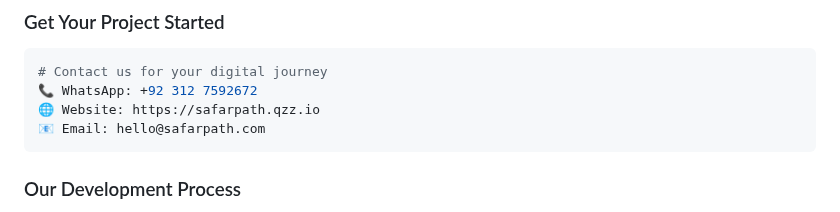
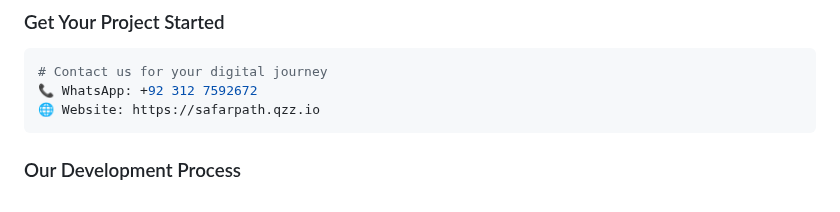
Before and after one commit to SafarPath/SafarPath, a Markdown page: README.md, the part around the change. GitHub-like rendering.

````diff
--- a/README.md
+++ b/README.md
@@ -39,7 +39,6 @@ At SafarPath, we believe every website, every project, and every idea represents
 # Contact us for your digital journey
 📞 WhatsApp: +92 312 7592672
 🌐 Website: https://safarpath.qzz.io
-📧 Email: hello@safarpath.com
 ```
 
 ### Our Development Process
````
